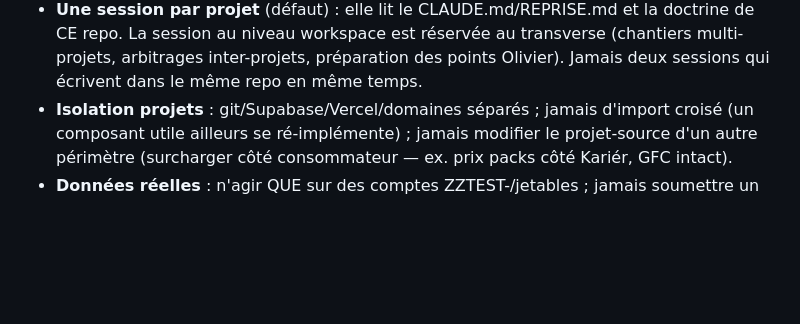
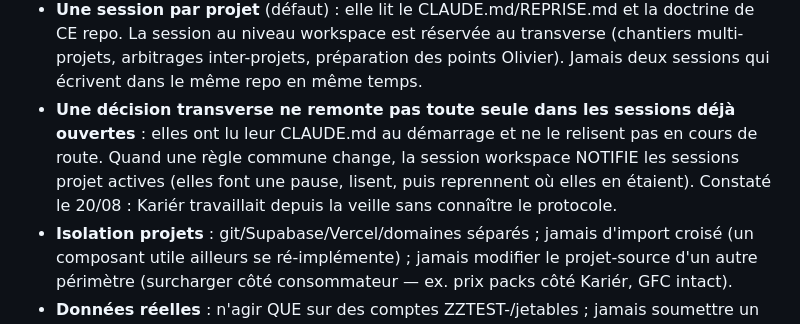
Before and after one commit to simsoum95/objectifs-carrieres, a Markdown page: DOCTRINE-OLIVIER.md, the part around the change. GitHub-like rendering; blank space fills up the shorter version.

Commit message:
Doctrine : notifier les sessions ouvertes quand une règle commune change
Constat du 20/08 : une session ouverte la veille (Kariér) travaillait sans
connaître le protocole — les sessions lisent leur CLAUDE.md au démarrage et ne
le relisent pas en cours de route. La session workspace doit donc les notifier.

Ajoute aussi Zen Academy (9e projet, dossier de re-référencement EDOF) au
tableau des projets du master.

Co-Authored-By: Claude Fable 5 <noreply@anthropic.com>

```diff
--- a/DOCTRINE-OLIVIER.md
+++ b/DOCTRINE-OLIVIER.md
@@ -180,6 +180,11 @@ Olivier ») ; toute décision antérieure qu'une nouvelle demande rouvre.
   repo. La session au niveau workspace est réservée au transverse (chantiers multi-projets,
   arbitrages inter-projets, préparation des points Olivier). Jamais deux sessions qui écrivent
   dans le même repo en même temps.
+- **Une décision transverse ne remonte pas toute seule dans les sessions déjà ouvertes** : elles
+  ont lu leur CLAUDE.md au démarrage et ne le relisent pas en cours de route. Quand une règle
+  commune change, la session workspace NOTIFIE les sessions projet actives (elles font une pause,
+  lisent, puis reprennent où elles en étaient). Constaté le 20/08 : Kariér travaillait depuis la
+  veille sans connaître le protocole.
 - **Isolation projets** : git/Supabase/Vercel/domaines séparés ; jamais d'import croisé (un
   composant utile ailleurs se ré-implémente) ; jamais modifier le projet-source d'un autre
   périmètre (surcharger côté consommateur — ex. prix packs côté Kariér, GFC intact).
```
